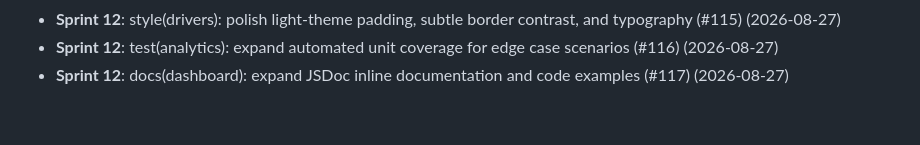
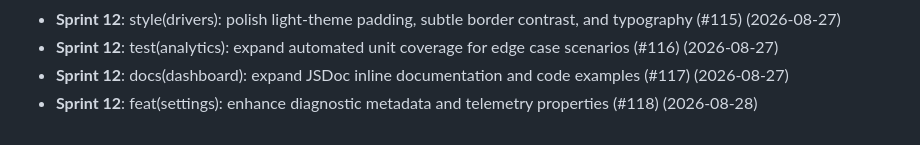
Before and after one commit to thiruppugazhs/vehicle, a Markdown page: docs/DEVELOPMENT_LOG.md, the part around the change. Rendered like a GitHub page.

Commit message:
feat(settings): enhance diagnostic metadata and telemetry properties (#118)

```diff
--- a/docs/DEVELOPMENT_LOG.md
+++ b/docs/DEVELOPMENT_LOG.md
@@ -58,3 +58,4 @@ Chronological record of engineering optimizations and code quality audits.
 - **Sprint 12**: style(drivers): polish light-theme padding, subtle border contrast, and typography (#115) (2026-08-27)
 - **Sprint 12**: test(analytics): expand automated unit coverage for edge case scenarios (#116) (2026-08-27)
 - **Sprint 12**: docs(dashboard): expand JSDoc inline documentation and code examples (#117) (2026-08-27)
+- **Sprint 12**: feat(settings): enhance diagnostic metadata and telemetry properties (#118) (2026-08-28)
```
